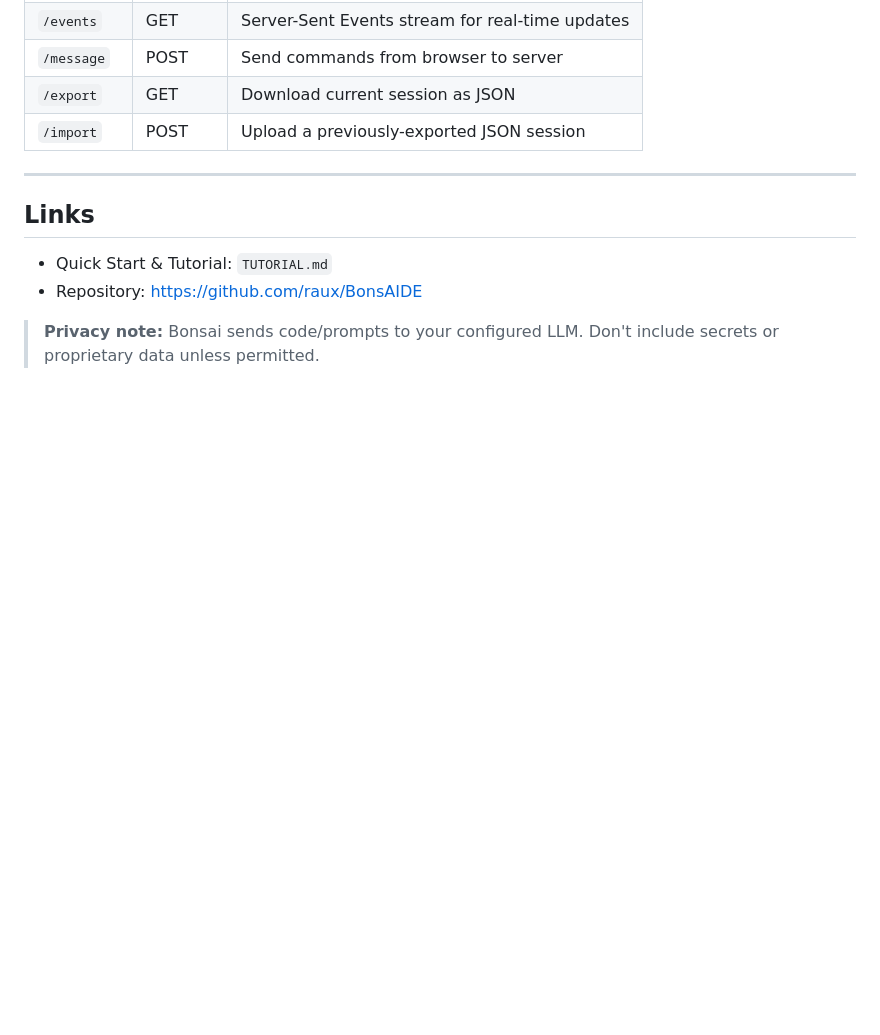
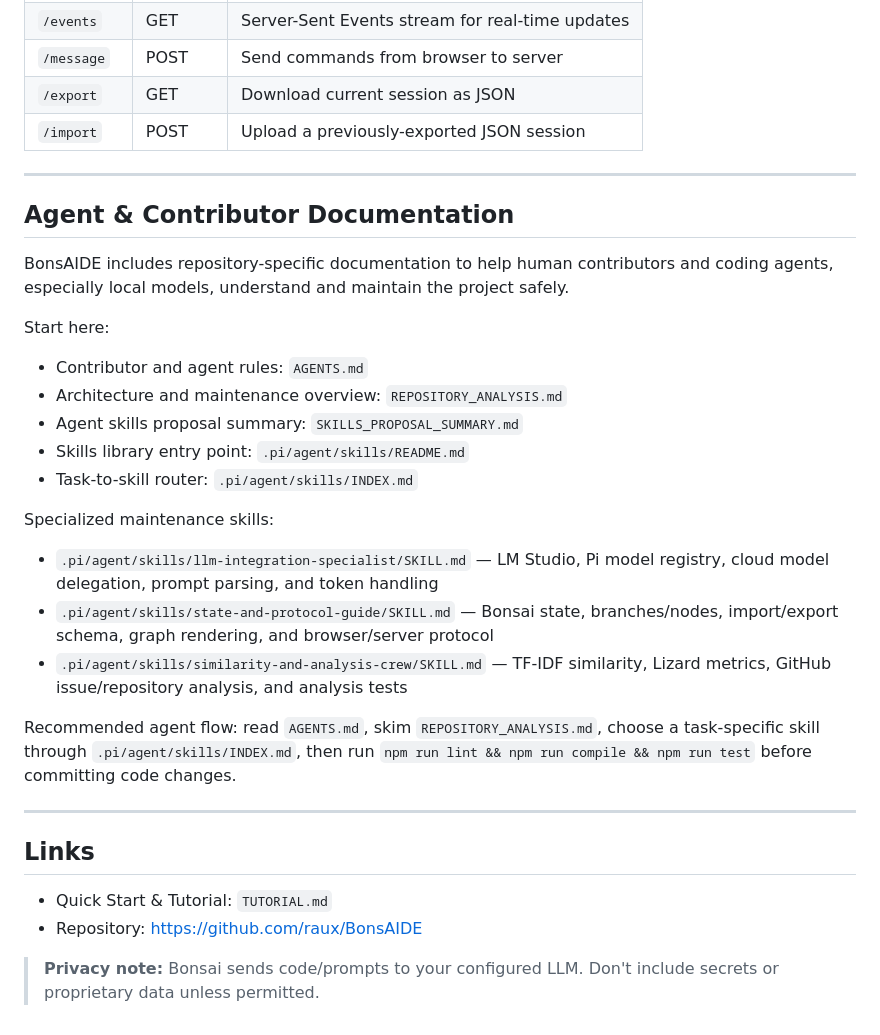
Before and after one commit to raux/BonsAIDE, a Markdown page: README.md, the part around the change. Rendered like a GitHub page; blank space fills up the shorter version.

Commit message:
Document agent maintenance skills in README

```diff
--- a/README.md
+++ b/README.md
@@ -116,6 +116,28 @@ The server exposes the following HTTP endpoints:
 
 ---
 
+## Agent & Contributor Documentation
+
+BonsAIDE includes repository-specific documentation to help human contributors and coding agents, especially local models, understand and maintain the project safely.
+
+Start here:
+
+* Contributor and agent rules: `AGENTS.md`
+* Architecture and maintenance overview: `REPOSITORY_ANALYSIS.md`
+* Agent skills proposal summary: `SKILLS_PROPOSAL_SUMMARY.md`
+* Skills library entry point: `.pi/agent/skills/README.md`
+* Task-to-skill router: `.pi/agent/skills/INDEX.md`
+
+Specialized maintenance skills:
+
+* `.pi/agent/skills/llm-integration-specialist/SKILL.md` — LM Studio, Pi model registry, cloud model delegation, prompt parsing, and token handling
+* `.pi/agent/skills/state-and-protocol-guide/SKILL.md` — Bonsai state, branches/nodes, import/export schema, graph rendering, and browser/server protocol
+* `.pi/agent/skills/similarity-and-analysis-crew/SKILL.md` — TF-IDF similarity, Lizard metrics, GitHub issue/repository analysis, and analysis tests
+
+Recommended agent flow: read `AGENTS.md`, skim `REPOSITORY_ANALYSIS.md`, choose a task-specific skill through `.pi/agent/skills/INDEX.md`, then run `npm run lint && npm run compile && npm run test` before committing code changes.
+
+---
+
 ## Links
 
 * Quick Start & Tutorial: `TUTORIAL.md`
```
